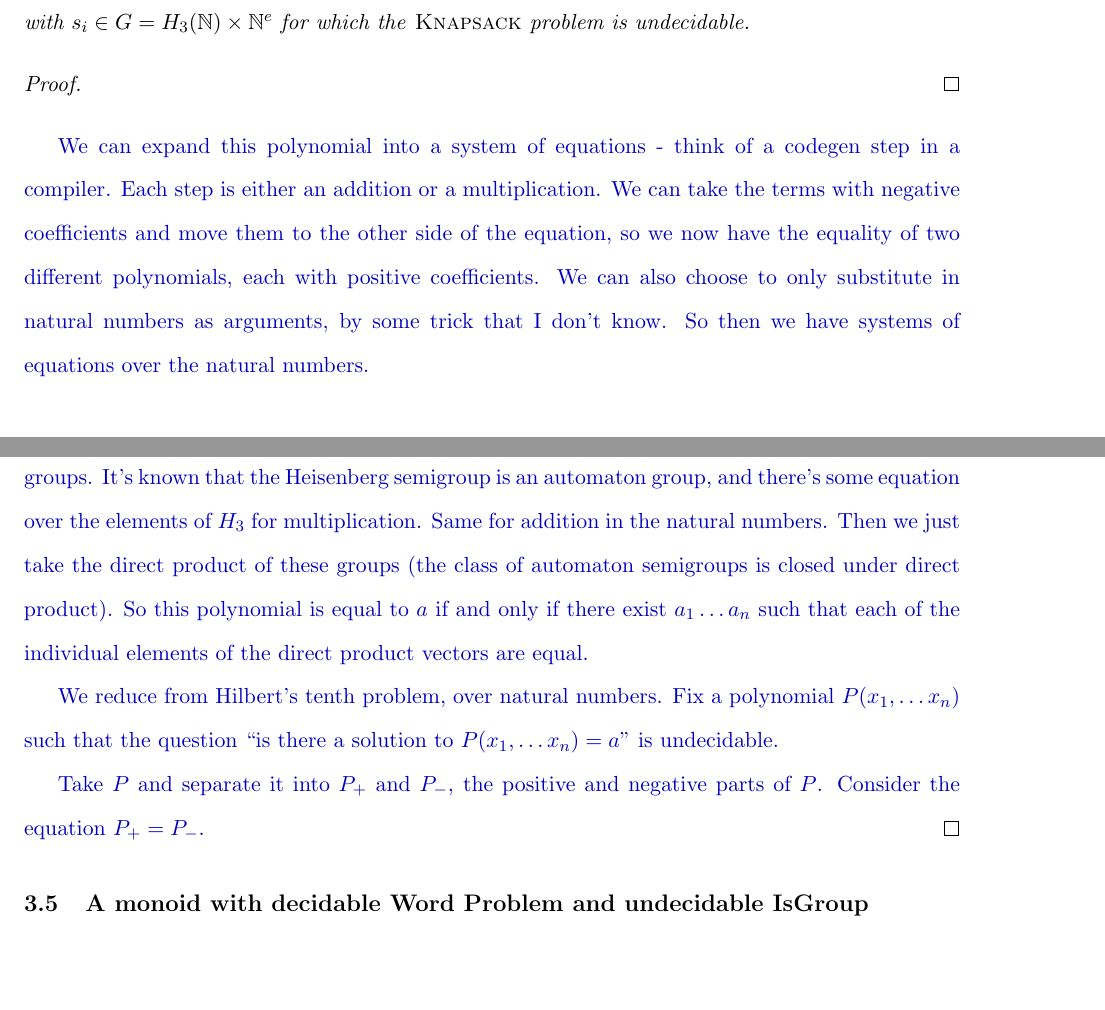
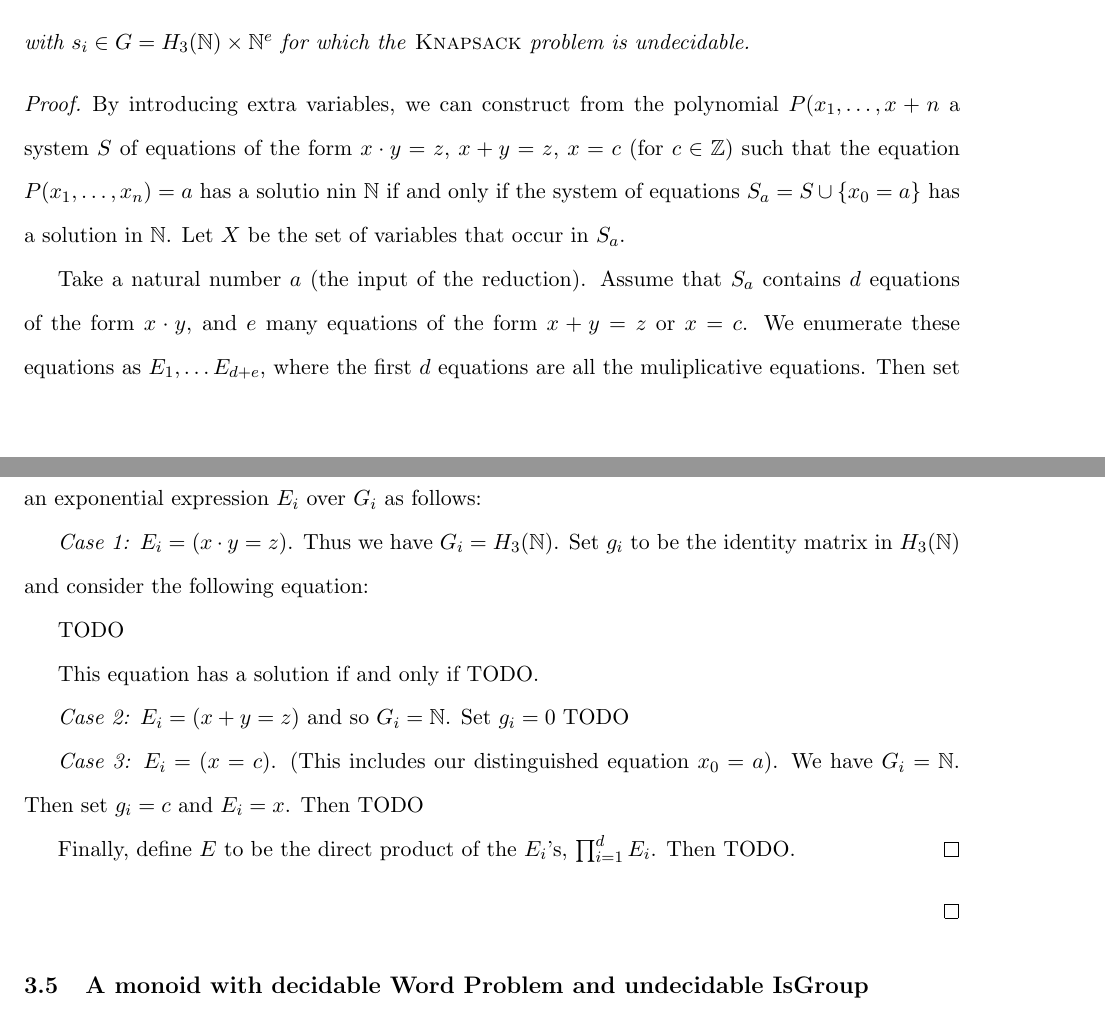
Before and after one commit to evanbergeron/thesis, a LaTeX thesis (thesis.tex): two parts of pages 11 and 12 of 16, joined at a grey line, cut so that both start at the same text, the shorter picture padded with empty space. Compiled offline with pdfLaTeX; a missing font is replaced by an installed copy or a similar font.

Commit message:
Start knapsack proof

```diff
--- a/thesis.tex
+++ b/thesis.tex
@@ -559,32 +560,41 @@ is closed under direct products, proven by Cain in
   problem is undecidable.
 \end{proposition}
 
+% TODO consider inserting actual automata diagrams for the G_i's.
 \begin{proof}
+  By introducing extra variables, we can construct from the polynomial
+  $P(x_1, \ldots, x+n$ a system $S$ of equations of the form
+  $x\cdot y = z$, $x+y = z$, $x = c$ (for $c \in \Z$) such that the
+  equation $P(x_1,\ldots, x_n) = a$ has a solutio nin $\N$ if and only
+  if the system of equations $S_a = S \cup \{x_0 = a\}$ has a solution
+  in $\N$. Let $X$ be the set of variables that occur in $S_a$.
 
+  Take a natural number $a$ (the input of the reduction). Assume that
+  $S_a$ contains $d$ equations of the form $x\cdot y$, and $e$ many
+  equations of the form $x+y = z$ or $x = c$. We enumerate these
+  equations as $E_1, \ldots E_{d+e}$, where the first $d$ equations
+  are all the muliplicative equations. Then set $G_i = H_3(\N)$ for
+  each $i \leq d$ and set $G_i = \N$ for each $i > d$. For every $i$,
+  we define an element $g_i$ and an exponential expression $E_i$ over
+  $G_i$ as follows:
+
+  \textit{Case 1:} $E_i = (x \cdot y = z)$. Thus we have
+  $G_i = H_3(\N)$. Set $g_i$ to be the identity matrix in $H_3(\N)$
+  and consider the following equation:
+
+  TODO
+
+  This equation has a solution if and only if TODO.
+
+  \textit{Case 2:} $E_i = (x+y=z)$ and so $G_i= \N$. Set $g_i = 0$ TODO
+
+  \textit{Case 3:} $E_i = (x = c)$. (This includes our distinguished
+  equation $x_0 = a$). We have $G_i = \N$. Then set $g_i = c$ and
+  $E_i = x$. Then TODO
+
+  Finally, define $E$ to be the direct product of the $E_i$'s,
+  $\prod_{i=1}^d E_i$. Then TODO.
 \end{proof} % proposition
-{\color{TODO}
-We can expand this polynomial into a system of equations - think of a
-codegen step in a compiler. Each step is either an addition or a
-multiplication. We can take the terms with negative coefficients and
-move them to the other side of the equation, so we now have the
-equality of two different polynomials, each with positive
-coefficients. We can also choose to only substitute in natural numbers
-as arguments, by some trick that I don't know. So then we have systems
-of equations over the natural numbers.
-
-We can turn each equation into a formulation of the Knapsack problem
-for automaton semigroups. It's known that the Heisenberg semigroup is
-an automaton group, and there's some equation over the elements of
-$H_3$ for multiplication. Same for addition in the natural
-numbers. Then we just take the direct product of these groups (the
-class of automaton semigroups is closed under direct product). So this
-polynomial is equal to $a$ if and only if there exist $a_1 \ldots a_n$
-such that each of the individual elements of the direct product
-vectors are equal.
-
-We reduce from Hilbert's tenth problem, over natural numbers. Fix a
-polynomial $P(x_1, \ldots x_n)$ such that the question ``is there a
-solution to $P(x_1, \ldots x_n) = a$'' is undecidable.
 
 % \begin{algorithm}
 % \begin{algorithmic}[1]
@@ -600,9 +610,6 @@ solution to $P(x_1, \ldots x_n) = a$'' is undecidable.
 %   P_neg = all negative terms of P
 % \end{verbatim}
 
-Take $P$ and separate it into $P_+$ and $P_-$, the positive and
-negative parts of $P$. Consider the equation $P_+ = P_-$.
-} % ENDTODO
 \end{proof} % knapsack theorem
 
 \subsection{A monoid with decidable \decprob{Word Problem} and undecidable \decprob{IsGroup}}
```
Also changed, not shown: thesis.pdf, thesis.tex (9 more changed lines).
